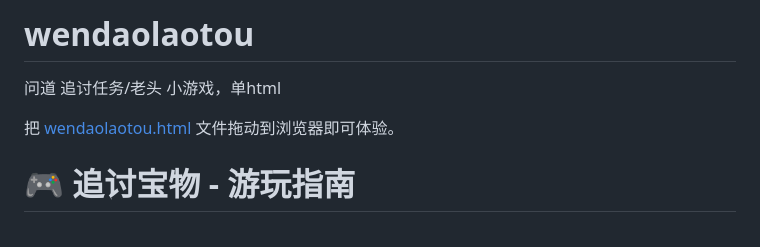
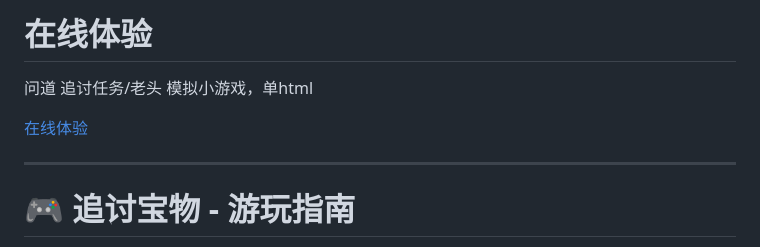
Before and after one commit to petanne/wendaolaotou, a Markdown page: README.md, the part around the change. Rendered like a GitHub page.

```diff
--- a/README.md
+++ b/README.md
@@ -1,7 +1,9 @@
-# wendaolaotou
-问道 追讨任务/老头 小游戏，单html
+# 在线体验
+问道 追讨任务/老头 模拟小游戏，单html
 
-把 [wendaolaotou.html](https://github.com/petanne/wendaolaotou/blob/main/wendaolaotou.html) 文件拖动到浏览器即可体验。
+[在线体验](https://petanne.github.io/wendaolaotou/index.html)
+
+---
 
 # 🎮 追讨宝物 - 游玩指南
 
```
